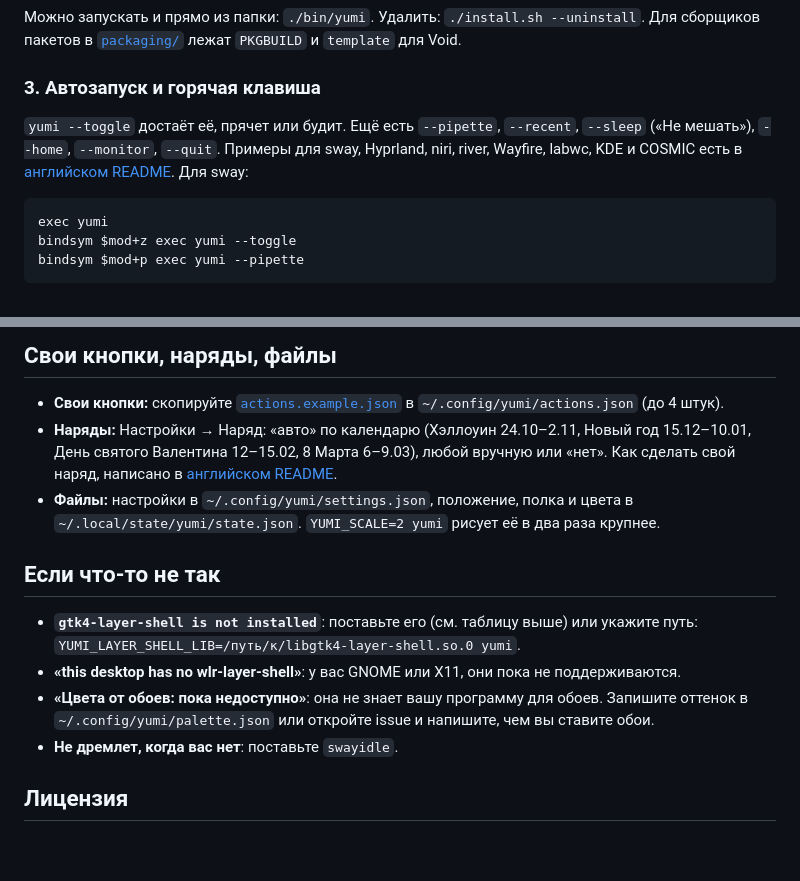
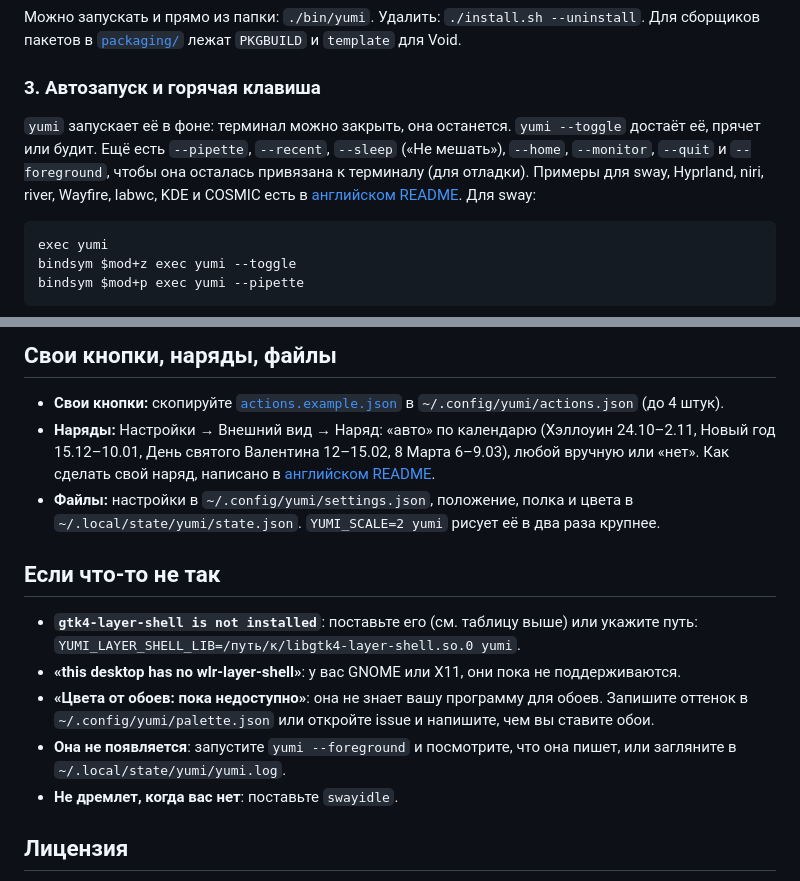
Before and after one commit to lamex30/yumi, a Markdown page: README.ru.md, 2 parts joined by grey strips. Drawn GitHub-style; blank space fills up the shorter version.

Commit message:
Yumi 1.1.0: her voice, settings in groups, petting fixed, runs in the background

```diff
--- a/README.ru.md
+++ b/README.ru.md
@@ -97,8 +99,9 @@ yumi
 
 ### 3. Автозапуск и горячая клавиша
 
-`yumi --toggle` достаёт её, прячет или будит. Ещё есть `--pipette`, `--recent`, `--sleep`
-(«Не мешать»), `--home`, `--monitor`, `--quit`. Примеры для sway, Hyprland, niri, river,
+`yumi` запускает её в фоне: терминал можно закрыть, она останется. `yumi --toggle` достаёт её,
+прячет или будит. Ещё есть `--pipette`, `--recent`, `--sleep` («Не мешать»), `--home`,
+`--monitor`, `--quit` и `--foreground`, чтобы она осталась привязана к терминалу (для отладки). Примеры для sway, Hyprland, niri, river,
 Wayfire, labwc, KDE и COSMIC есть в [английском README](README.md#3-start-her-with-your-session-and-give-her-a-hotkey).
 Для sway:
 
@@ -144,7 +153,7 @@ bindsym $mod+p exec yumi --pipette
 
 - **Свои кнопки:** скопируйте [`actions.example.json`](actions.example.json) в
   `~/.config/yumi/actions.json` (до 4 штук).
-- **Наряды:** Настройки → Наряд: «авто» по календарю (Хэллоуин 24.10–2.11, Новый год 15.12–10.01,
+- **Наряды:** Настройки → Внешний вид → Наряд: «авто» по календарю (Хэллоуин 24.10–2.11, Новый год 15.12–10.01,
   День святого Валентина 12–15.02, 8 Марта 6–9.03), любой вручную или «нет». Как сделать свой
   наряд, написано в [английском README](README.md#outfits).
 - **Файлы:** настройки в `~/.config/yumi/settings.json`, положение, полка и цвета в
@@ -157,6 +166,8 @@ bindsym $mod+p exec yumi --pipette
 - **«this desktop has no wlr-layer-shell»**: у вас GNOME или X11, они пока не поддерживаются.
 - **«Цвета от обоев: пока недоступно»**: она не знает вашу программу для обоев. Запишите оттенок в
   `~/.config/yumi/palette.json` или откройте issue и напишите, чем вы ставите обои.
+- **Она не появляется**: запустите `yumi --foreground` и посмотрите, что она пишет, или загляните
+  в `~/.local/state/yumi/yumi.log`.
 - **Не дремлет, когда вас нет**: поставьте `swayidle`.
 
 ## Лицензия
```
Also changed, not shown: other parts of README.ru.md (+9 -1 lines), README.md (+17 -8 lines), packaging/release-notes-1.1.0.md (added, +8 -0 lines), docs/colors.png, docs/features.png, docs/hero.gif, docs/outfits.png, 9 other files.
